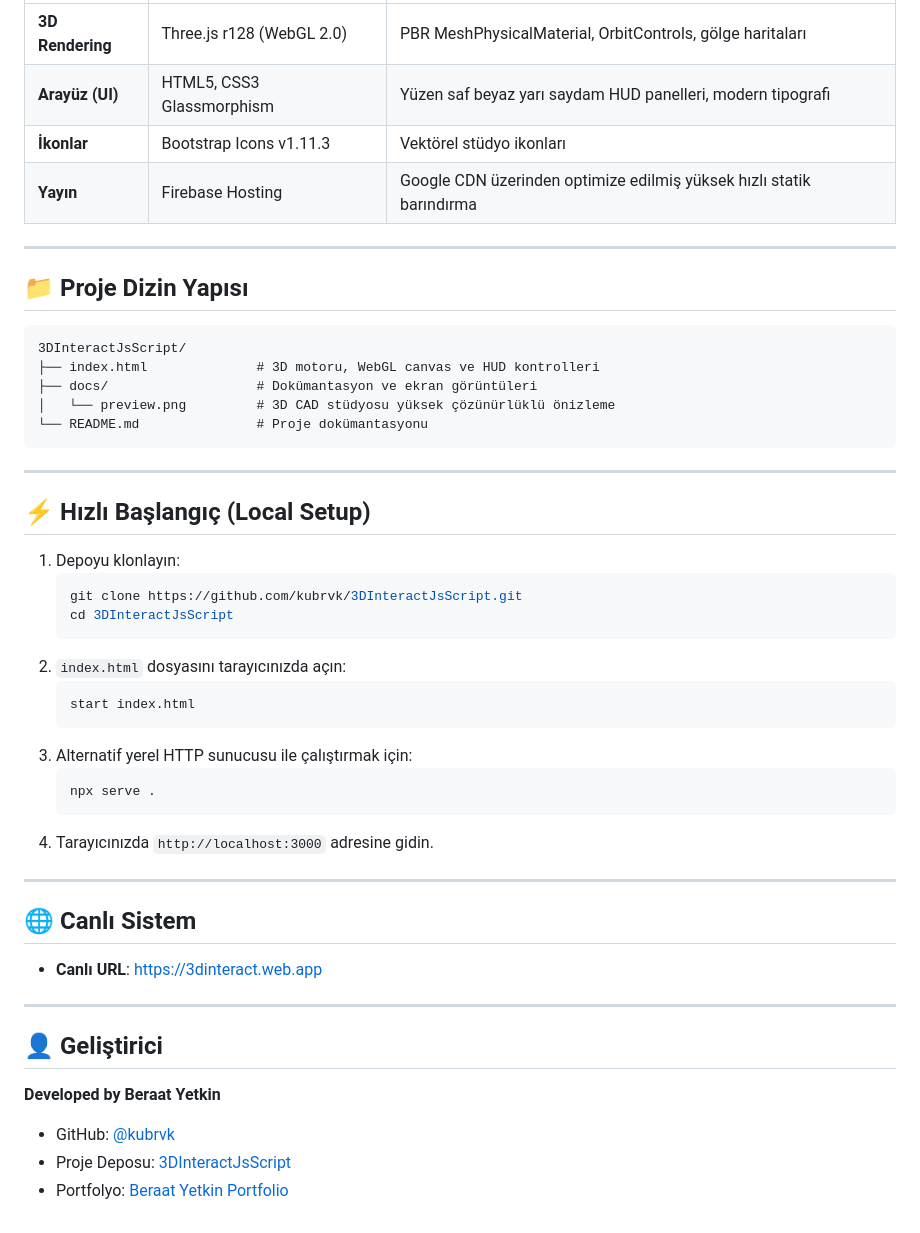
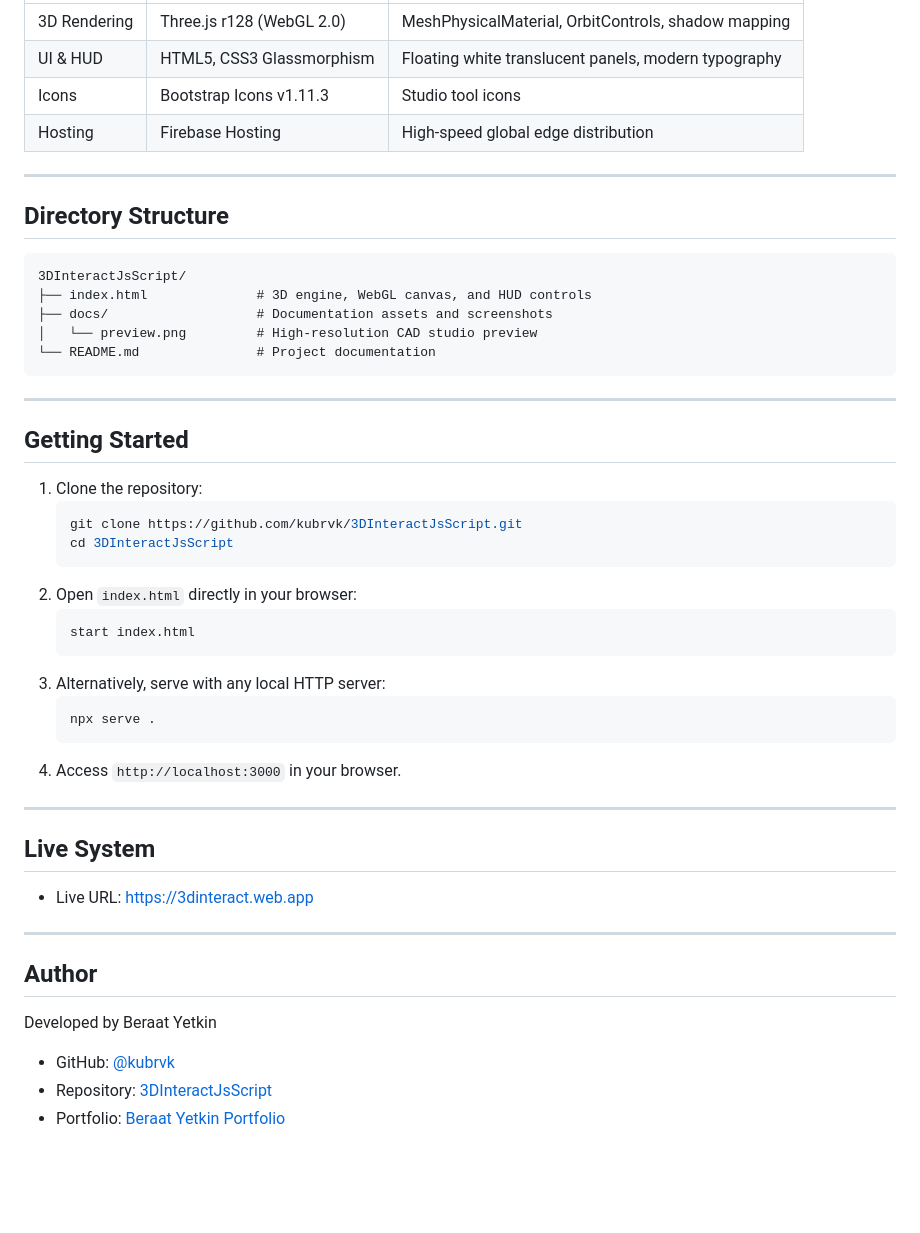
Before and after one commit to kubrvk/3DInteractJsScript, a Markdown page: README.md, the part around one of its changes. Rendered like a GitHub page; blank space fills up the shorter version.

````diff
--- a/README.md
+++ b/README.md
@@ -49,51 +50,51 @@ Karanlık PBR grid zemin, döner stand, neon hedefleme halkası, sağda yüzen b
 | :--- | :--- | :--- |
-| **3D Rendering** | Three.js r128 (WebGL 2.0) | PBR MeshPhysicalMaterial, OrbitControls, gölge haritaları |
-| **Arayüz (UI)** | HTML5, CSS3 Glassmorphism | Yüzen saf beyaz yarı saydam HUD panelleri, modern tipografi |
-| **İkonlar** | Bootstrap Icons v1.11.3 | Vektörel stüdyo ikonları |
-| **Yayın** | Firebase Hosting | Google CDN üzerinden optimize edilmiş yüksek hızlı statik barındırma |
+| 3D Rendering | Three.js r128 (WebGL 2.0) | MeshPhysicalMaterial, OrbitControls, shadow mapping |
+| UI & HUD | HTML5, CSS3 Glassmorphism | Floating white translucent panels, modern typography |
+| Icons | Bootstrap Icons v1.11.3 | Studio tool icons |
+| Hosting | Firebase Hosting | High-speed global edge distribution |
 
 ---
 
-## 📁 Proje Dizin Yapısı
+## Directory Structure
 
 ```
 3DInteractJsScript/
-├── index.html              # 3D motoru, WebGL canvas ve HUD kontrolleri
-├── docs/                   # Dokümantasyon ve ekran görüntüleri
-│   └── preview.png         # 3D CAD stüdyosu yüksek çözünürlüklü önizleme
-└── README.md               # Proje dokümantasyonu
+├── index.html              # 3D engine, WebGL canvas, and HUD controls
+├── docs/                   # Documentation assets and screenshots
+│   └── preview.png         # High-resolution CAD studio preview
+└── README.md               # Project documentation
 ```
 
 ---
 
-## ⚡ Hızlı Başlangıç (Local Setup)
+## Getting Started
 
-1. Depoyu klonlayın:
+1. Clone the repository:
    ```bash
    git clone https://github.com/kubrvk/3DInteractJsScript.git
    cd 3DInteractJsScript
    ```
-2. `index.html` dosyasını tarayıcınızda açın:
+2. Open `index.html` directly in your browser:
    ```bash
    start index.html
    ```
-3. Alternatif yerel HTTP sunucusu ile çalıştırmak için:
+3. Alternatively, serve with any local HTTP server:
    ```bash
    npx serve .
    ```
-4. Tarayıcınızda `http://localhost:3000` adresine gidin.
+4. Access `http://localhost:3000` in your browser.
 
 ---
 
-## 🌐 Canlı Sistem
+## Live System
 
-- **Canlı URL**: [https://3dinteract.web.app](https://3dinteract.web.app)
+- Live URL: [https://3dinteract.web.app](https://3dinteract.web.app)
 
 ---
 
-## 👤 Geliştirici
+## Author
 
-**Developed by Beraat Yetkin**
+Developed by Beraat Yetkin
 - GitHub: [@kubrvk](https://github.com/kubrvk)
-- Proje Deposu: [3DInteractJsScript](https://github.com/kubrvk/3DInteractJsScript)
-- Portfolyo: [Beraat Yetkin Portfolio](https://github.com/kubrvk/portfolio)
+- Repository: [3DInteractJsScript](https://github.com/kubrvk/3DInteractJsScript)
+- Portfolio: [Beraat Yetkin Portfolio](https://github.com/kubrvk/portfolio)
````
Also changed, not shown: other parts of README.md (+34 -33 lines), docs/preview.png, 1 other file.
